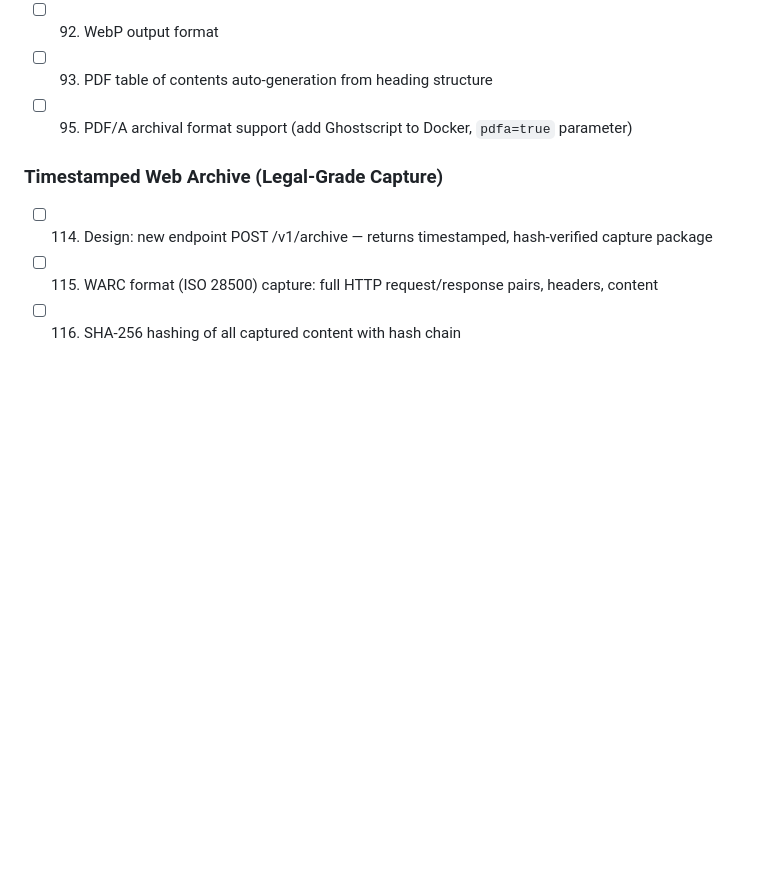
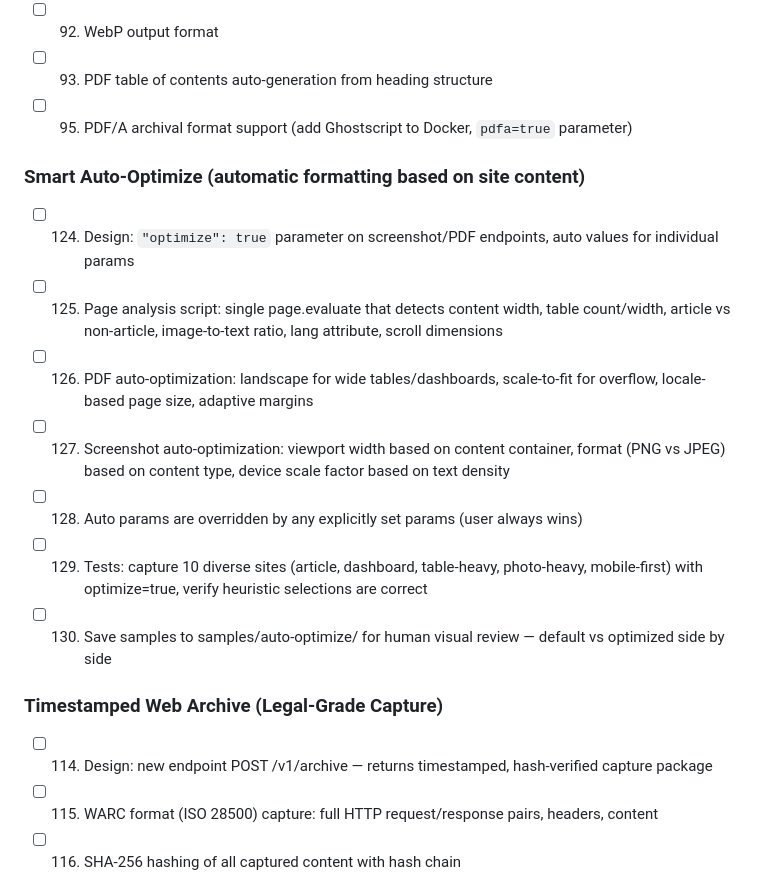
Before and after one commit to claudiusbirdwhistle/pageyoink, a Markdown page: docs/tasks.md, the part around the change. GitHub-like rendering; blank space fills up the shorter version.

Commit message:
docs: add smart auto-optimize feature to active tasks (124-130)
Automatic formatting parameter selection based on page content analysis.
Detects article vs dashboard, wide tables, overflow, locale, image density.
Samples saved to samples/auto-optimize/ for human visual review.

Co-Authored-By: Claude Opus 4.6 (1M context) <noreply@anthropic.com>

```diff
--- a/docs/tasks.md
+++ b/docs/tasks.md
@@ -30,6 +30,15 @@ Active and pending tasks only. Completed tasks archived in docs/completed-tasks.
 - [ ] 92. WebP output format
 - [ ] 93. PDF table of contents auto-generation from heading structure
 - [ ] 95. PDF/A archival format support (add Ghostscript to Docker, `pdfa=true` parameter)
+
+### Smart Auto-Optimize (automatic formatting based on site content)
+- [ ] 124. Design: `"optimize": true` parameter on screenshot/PDF endpoints, auto values for individual params
+- [ ] 125. Page analysis script: single page.evaluate that detects content width, table count/width, article vs non-article, image-to-text ratio, lang attribute, scroll dimensions
+- [ ] 126. PDF auto-optimization: landscape for wide tables/dashboards, scale-to-fit for overflow, locale-based page size, adaptive margins
+- [ ] 127. Screenshot auto-optimization: viewport width based on content container, format (PNG vs JPEG) based on content type, device scale factor based on text density
+- [ ] 128. Auto params are overridden by any explicitly set params (user always wins)
+- [ ] 129. Tests: capture 10 diverse sites (article, dashboard, table-heavy, photo-heavy, mobile-first) with optimize=true, verify heuristic selections are correct
+- [ ] 130. Save samples to samples/auto-optimize/ for human visual review — default vs optimized side by side
 
 ### Timestamped Web Archive (Legal-Grade Capture)
 - [ ] 114. Design: new endpoint POST /v1/archive — returns timestamped, hash-verified capture package
```
